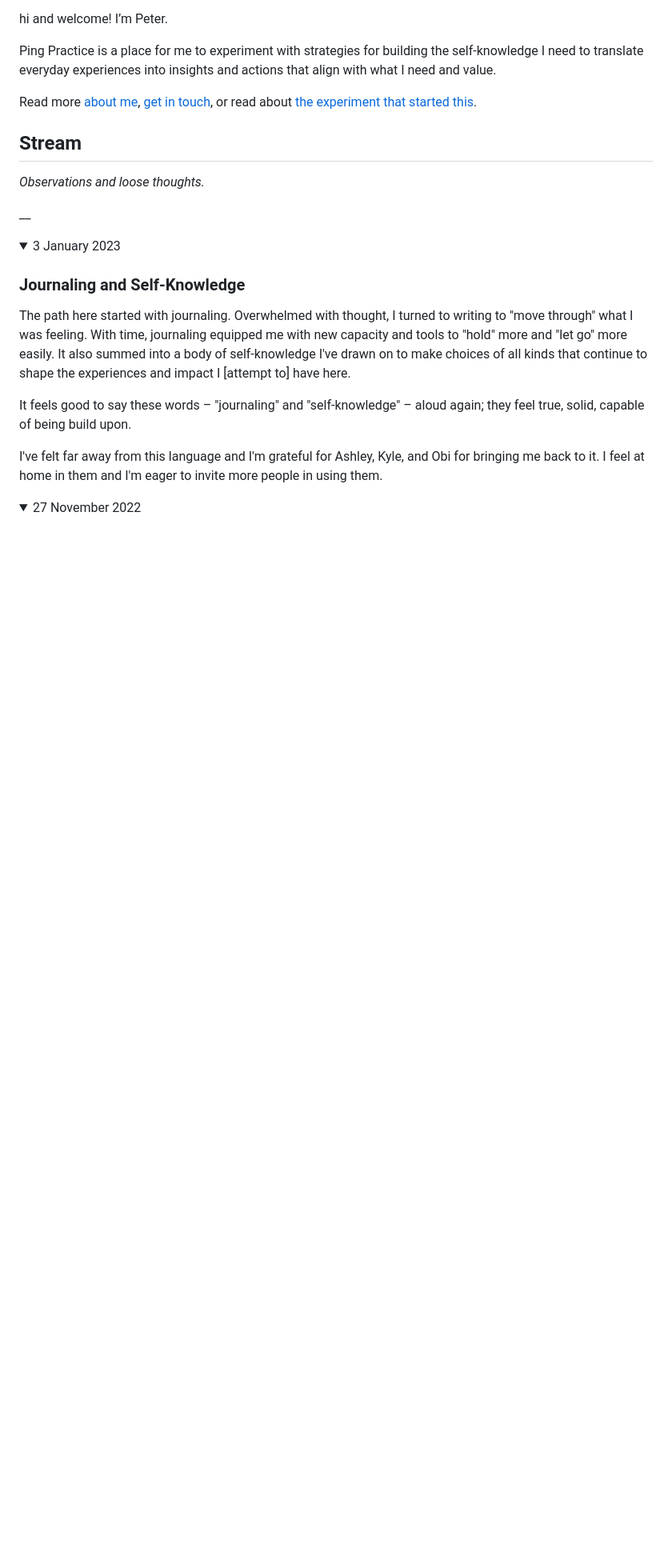
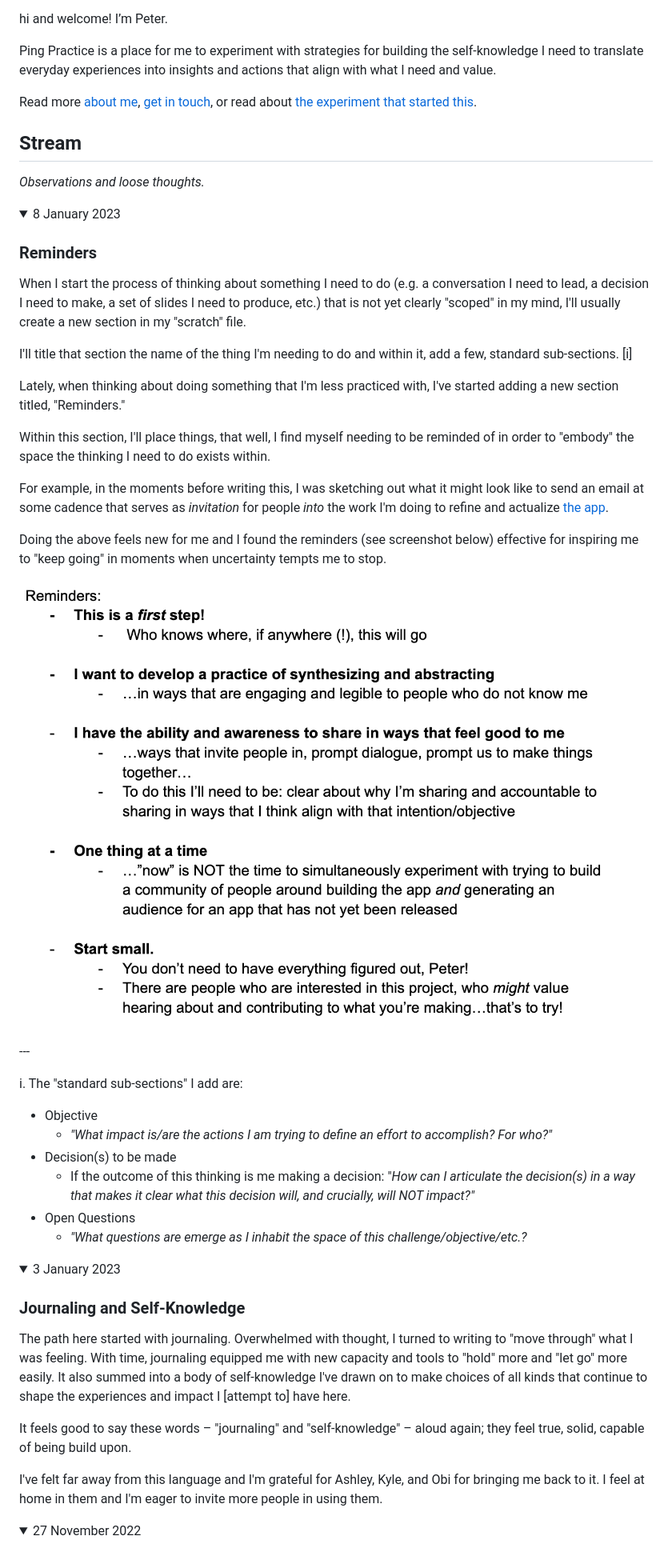
Before and after one commit to PTPells/pingpractice, a Markdown page: README.md, the part around one of its changes. Shown at 80% size. Rendered like a GitHub page; pictures changed too: .gitbook/assets/image (1).png; folded sections open; blank space fills up the shorter version.

Commit message:
GitBook: [#113] No subject

```diff
--- a/README.md
+++ b/README.md
@@ -14,4 +14,34 @@ Read more [about me](about.md), [get in touch](mailto:peter@pelberg.com), or rea
 
 _Observations and loose thoughts._
 
-__
+<details>
+
+<summary>8 January 2023</summary>
+
+### Reminders&#x20;
+
+When I start the process of thinking about something I need to do (e.g. a conversation I need to lead, a decision I need to make, a set of slides I need to produce, etc.) that is not yet clearly "scoped" in my mind, I'll usually create a new section in my "scratch" file.
+
+I'll title that section the name of the thing I'm needing to do and within it, add a few, standard sub-sections. \[i]
+
+Lately, when thinking about doing something that I'm less practiced with, I've started adding a new section titled, "Reminders."
+
+Within this section, I'll place things, that well, I find myself needing to be reminded of in order to "embody" the space the thinking I need to do exists within.
+
+For example, in the moments before writing this, I was sketching out what it might look like to send an email at some  cadence that serves as _invitation_ for people _into_ the work I'm doing to refine and actualize [the app](app.md).&#x20;
+
+Doing the above feels new for me and I found the reminders (see screenshot below) effective for inspiring me to "keep going" in moments when uncertainty tempts me to stop.
+
+![](<.gitbook/assets/image (1).png>)
+
+\---
+
+i. The "standard sub-sections" I add are:
+
+* Objective
+  * _"What impact is/are the actions I am trying to define an effort to accomplish? For who?"_
+* Decision(s) to be made
+  * If the outcome of this thinking is me making a decision: "_How can I articulate the decision(s) in a way that makes it clear what this decision will, and crucially, will NOT impact?"_
+* Open Questions
+  * _"What questions are emerge as I inhabit the space of this challenge/objective/etc.?_
+
```
Also changed, not shown: other parts of README.md (+1 -0 lines), .gitbook/assets/image (1) (1).png (added).
